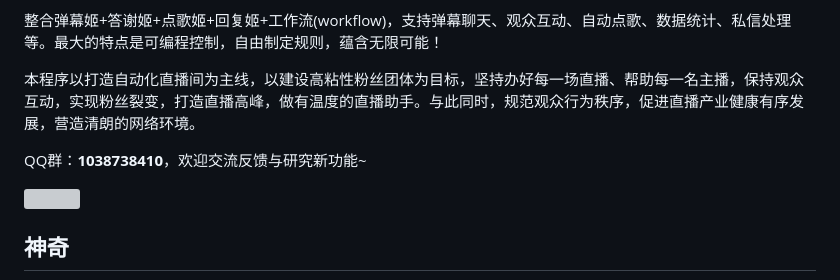
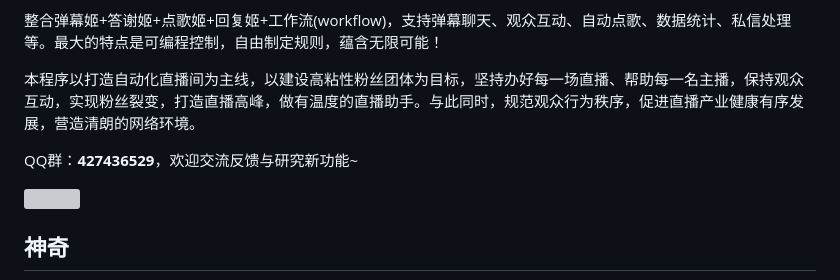
Before and after one commit to iwxyi/Bilibili-MagicalDanmaku, a Markdown page: README.md, the part around the change. Rendered like a GitHub page; grey boxes are pictures that could not be loaded.

Commit message:
修改群号

```diff
--- a/README.md
+++ b/README.md
@@ -11,7 +11,7 @@
 
 本程序以打造自动化直播间为主线，以建设高粘性粉丝团体为目标，坚持办好每一场直播、帮助每一名主播，保持观众互动，实现粉丝裂变，打造直播高峰，做有温度的直播助手。与此同时，规范观众行为秩序，促进直播产业健康有序发展，营造清朗的网络环境。
 
-QQ群：**1038738410**，欢迎交流反馈与研究新功能~
+QQ群：**427436529**，欢迎交流反馈与研究新功能~
 
 ![](pictures/propaganda.png)
 
```
Also changed, not shown: CHANGELOG.md (+1 -0 lines).
